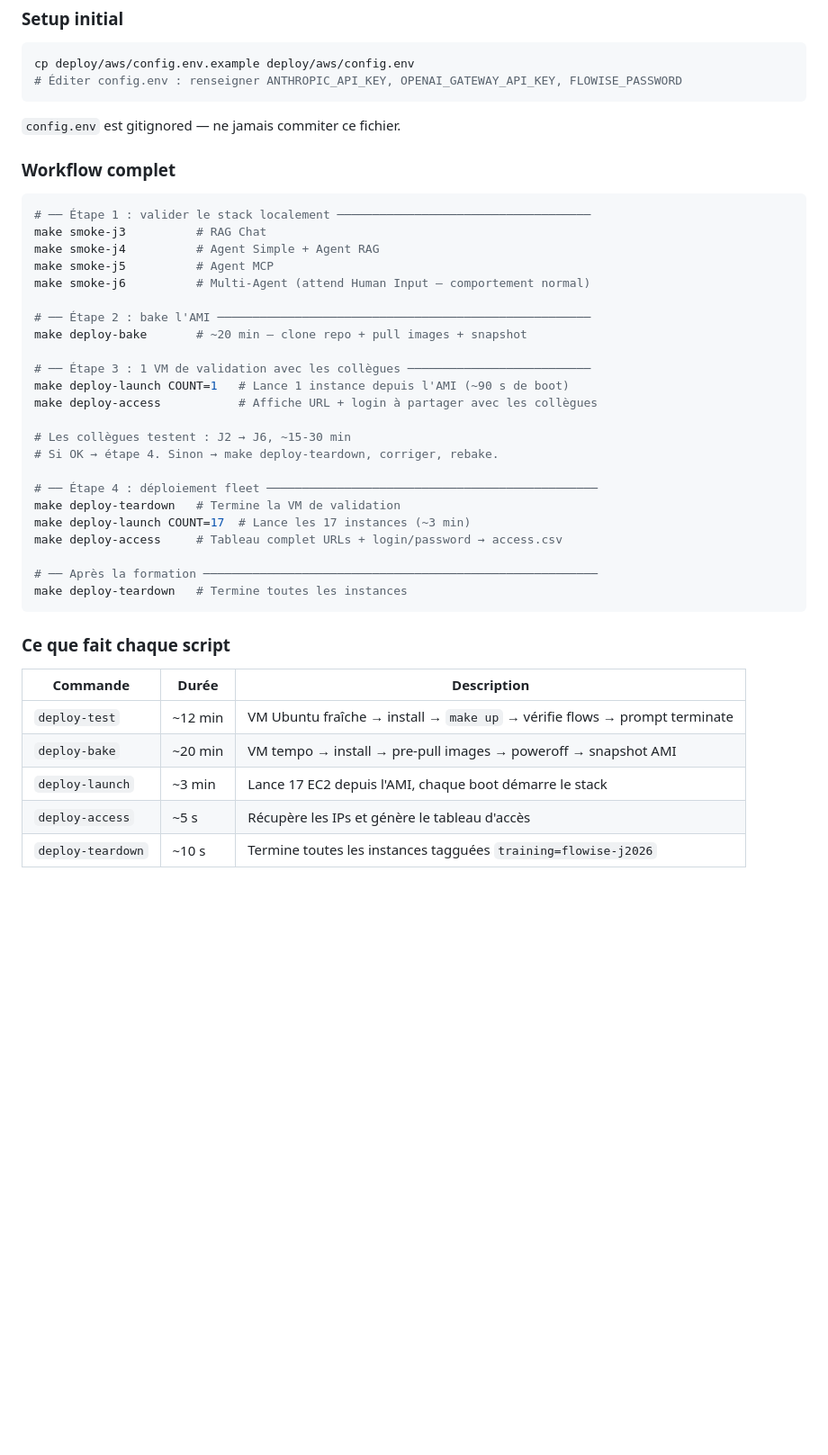
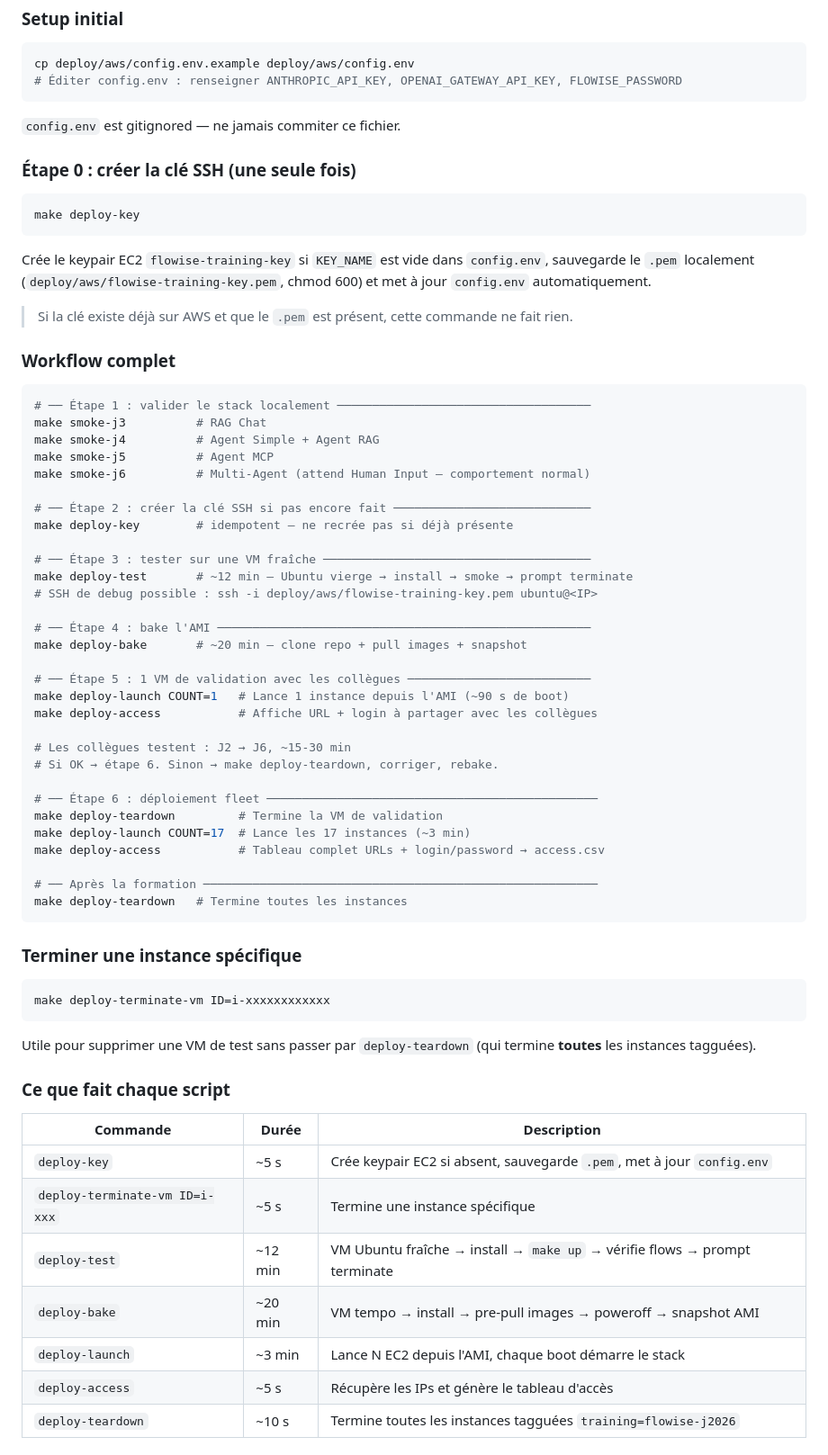
Before and after one commit to ssime-git/deloitte-no-code-flowise, a Markdown page: README.md, the part around the change. Shown at 90% size. Drawn GitHub-style; blank space fills up the shorter version.

Commit message:
docs: update README with deploy-key and deploy-terminate-vm instructions
Clarifies the full AWS deploy workflow:
- Step 0: create SSH keypair once with deploy-key
- Documents deploy-terminate-vm for single instance removal
- Updates the command table with new targets

Co-Authored-By: Claude Sonnet 4.6 <noreply@anthropic.com>

````diff
--- a/README.md
+++ b/README.md
@@ -154,6 +154,16 @@ cp deploy/aws/config.env.example deploy/aws/config.env
 
 `config.env` est gitignored — ne jamais commiter ce fichier.
 
+### Étape 0 : créer la clé SSH (une seule fois)
+
+```bash
+make deploy-key
+```
+
+Crée le keypair EC2 `flowise-training-key` si `KEY_NAME` est vide dans `config.env`, sauvegarde le `.pem` localement (`deploy/aws/flowise-training-key.pem`, chmod 600) et met à jour `config.env` automatiquement.
+
+> Si la clé existe déjà sur AWS et que le `.pem` est présent, cette commande ne fait rien.
+
 ### Workflow complet
 
 ```bash
@@ -163,32 +173,49 @@ make smoke-j4          # Agent Simple + Agent RAG
 make smoke-j5          # Agent MCP
 make smoke-j6          # Multi-Agent (attend Human Input — comportement normal)
 
-# ── Étape 2 : bake l'AMI ─────────────────────────────────────────────────────
+# ── Étape 2 : créer la clé SSH si pas encore fait ────────────────────────────
+make deploy-key        # idempotent — ne recrée pas si déjà présente
+
+# ── Étape 3 : tester sur une VM fraîche ──────────────────────────────────────
+make deploy-test       # ~12 min — Ubuntu vierge → install → smoke → prompt terminate
+# SSH de debug possible : ssh -i deploy/aws/flowise-training-key.pem ubuntu@<IP>
+
+# ── Étape 4 : bake l'AMI ─────────────────────────────────────────────────────
 make deploy-bake       # ~20 min — clone repo + pull images + snapshot
 
-# ── Étape 3 : 1 VM de validation avec les collègues ──────────────────────────
+# ── Étape 5 : 1 VM de validation avec les collègues ──────────────────────────
 make deploy-launch COUNT=1   # Lance 1 instance depuis l'AMI (~90 s de boot)
 make deploy-access           # Affiche URL + login à partager avec les collègues
 
 # Les collègues testent : J2 → J6, ~15-30 min
-# Si OK → étape 4. Sinon → make deploy-teardown, corriger, rebake.
+# Si OK → étape 6. Sinon → make deploy-teardown, corriger, rebake.
 
-# ── Étape 4 : déploiement fleet ───────────────────────────────────────────────
-make deploy-teardown   # Termine la VM de validation
+# ── Étape 6 : déploiement fleet ───────────────────────────────────────────────
+make deploy-teardown         # Termine la VM de validation
 make deploy-launch COUNT=17  # Lance les 17 instances (~3 min)
-make deploy-access     # Tableau complet URLs + login/password → access.csv
+make deploy-access           # Tableau complet URLs + login/password → access.csv
 
 # ── Après la formation ────────────────────────────────────────────────────────
 make deploy-teardown   # Termine toutes les instances
 ```
 
+### Terminer une instance spécifique
+
+```bash
+make deploy-terminate-vm ID=i-xxxxxxxxxxxx
+```
+
+Utile pour supprimer une VM de test sans passer par `deploy-teardown` (qui termine **toutes** les instances tagguées).
+
 ### Ce que fait chaque script
 
 | Commande | Durée | Description |
 |----------|-------|-------------|
+| `deploy-key` | ~5 s | Crée keypair EC2 si absent, sauvegarde `.pem`, met à jour `config.env` |
+| `deploy-terminate-vm ID=i-xxx` | ~5 s | Termine une instance spécifique |
 | `deploy-test` | ~12 min | VM Ubuntu fraîche → install → `make up` → vérifie flows → prompt terminate |
 | `deploy-bake` | ~20 min | VM tempo → install → pre-pull images → poweroff → snapshot AMI |
-| `deploy-launch` | ~3 min | Lance 17 EC2 depuis l'AMI, chaque boot démarre le stack |
+| `deploy-launch` | ~3 min | Lance N EC2 depuis l'AMI, chaque boot démarre le stack |
 | `deploy-access` | ~5 s | Récupère les IPs et génère le tableau d'accès |
 | `deploy-teardown` | ~10 s | Termine toutes les instances tagguées `training=flowise-j2026` |
 
````
